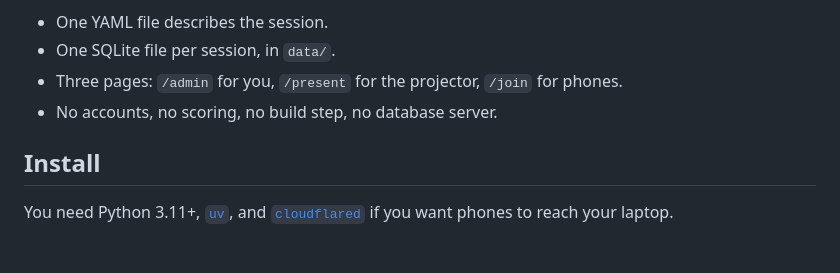
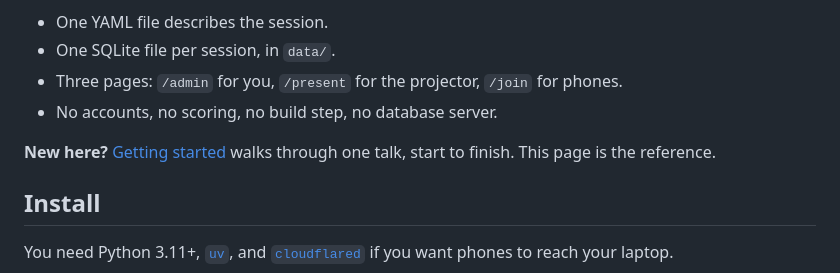
Before and after one commit to Halyjo/lykkepoller, a Markdown page: README.md, the part around the change. GitHub-like rendering; blank space fills up the shorter version.

```diff
--- a/README.md
+++ b/README.md
@@ -11,6 +11,9 @@ slide deck with the questions built into it.
 - Three pages: `/admin` for you, `/present` for the projector, `/join` for
   phones.
 - No accounts, no scoring, no build step, no database server.
+
+**New here?** [Getting started](GETTING_STARTED.md) walks through one talk,
+start to finish. This page is the reference.
 
 ## Install
 
```
Also changed, not shown: GETTING_STARTED.md (added, +139 -0 lines).
